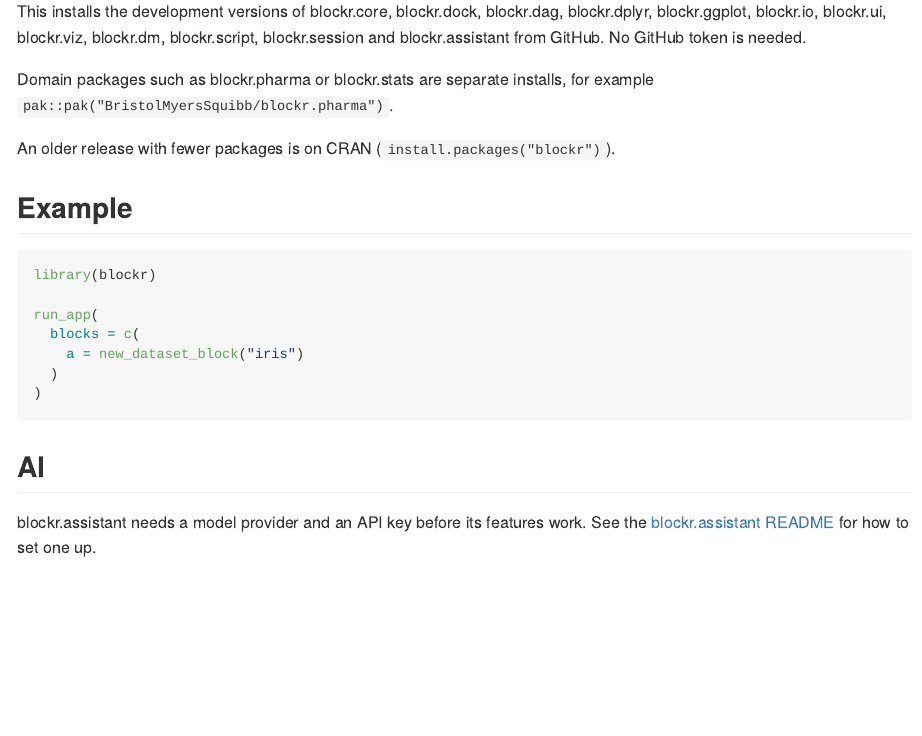
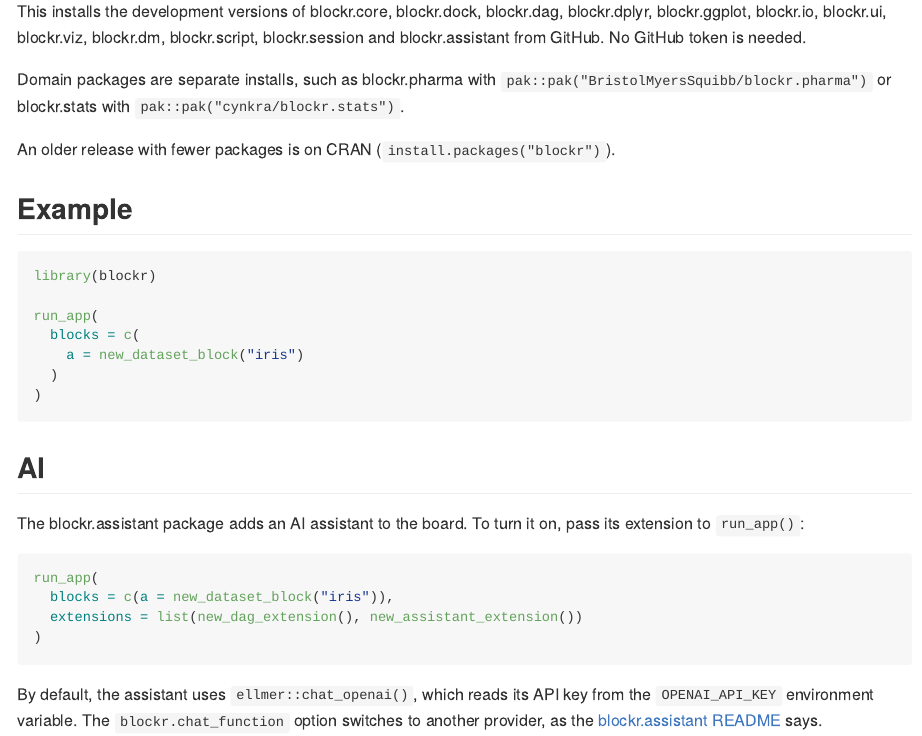
Before and after one commit to BristolMyersSquibb/blockr, an R Markdown document (README.Rmd): the page in a window 1100 px wide, from 530 px down. The pictures show the output file README.md that the author committed with the source, drawn offline in the style of GitHub; badge pictures from the web are left out.

Commit message:
Point to blockr.stats in cynkra and show how to turn on the assistant
The README named blockr.stats next to a BristolMyersSquibb example, but
the package lives in cynkra. The AI section now shows how to add the
assistant's extension and which key the default model reads.

````diff
--- a/README.Rmd
+++ b/README.Rmd
@@ -45,8 +45,9 @@
 blockr.dm, blockr.script, blockr.session and blockr.assistant from GitHub. No
 GitHub token is needed.
 
-Domain packages such as blockr.pharma or blockr.stats are separate installs,
-for example `pak::pak("BristolMyersSquibb/blockr.pharma")`.
+Domain packages are separate installs,
+such as blockr.pharma with `pak::pak("BristolMyersSquibb/blockr.pharma")`
+or blockr.stats with `pak::pak("cynkra/blockr.stats")`.
 
 An older release with fewer packages is on CRAN (`install.packages("blockr")`).
 
@@ -64,7 +65,17 @@
 
 ## AI
 
-blockr.assistant needs a model provider and an API key before its features
-work. See the
-[blockr.assistant README](https://github.com/BristolMyersSquibb/blockr.assistant)
-for how to set one up.
+The blockr.assistant package adds an AI assistant to the board.
+To turn it on, pass its extension to `run_app()`:
+
+```r
+run_app(
+  blocks = c(a = new_dataset_block("iris")),
+  extensions = list(new_dag_extension(), new_assistant_extension())
+)
+```
+
+By default, the assistant uses `ellmer::chat_openai()`,
+which reads its API key from the `OPENAI_API_KEY` environment variable.
+The `blockr.chat_function` option switches to another provider,
+as the [blockr.assistant README](https://github.com/BristolMyersSquibb/blockr.assistant) says.
````
Also changed, not shown: README.md.
